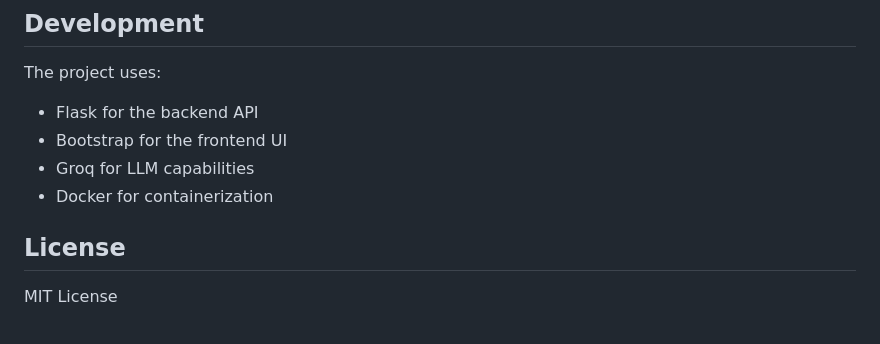
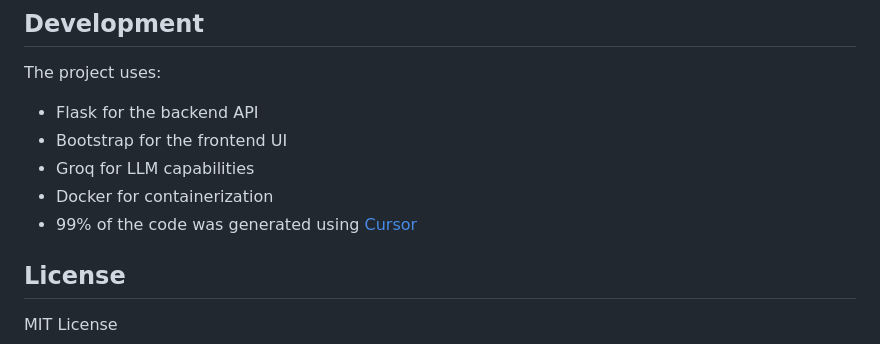
Before and after one commit to nabeelfarooqui98/hackathon-agent-app, a Markdown page: README.md, the part around the change. Rendered like a GitHub page.

Commit message:
Update README.md to add Cursor link

```diff
--- a/README.md
+++ b/README.md
@@ -149,6 +149,7 @@ The project uses:
 - Bootstrap for the frontend UI
 - Groq for LLM capabilities
 - Docker for containerization
+- 99% of the code was generated using [Cursor](https://www.cursor.com/)
 
 ## License
 
```
